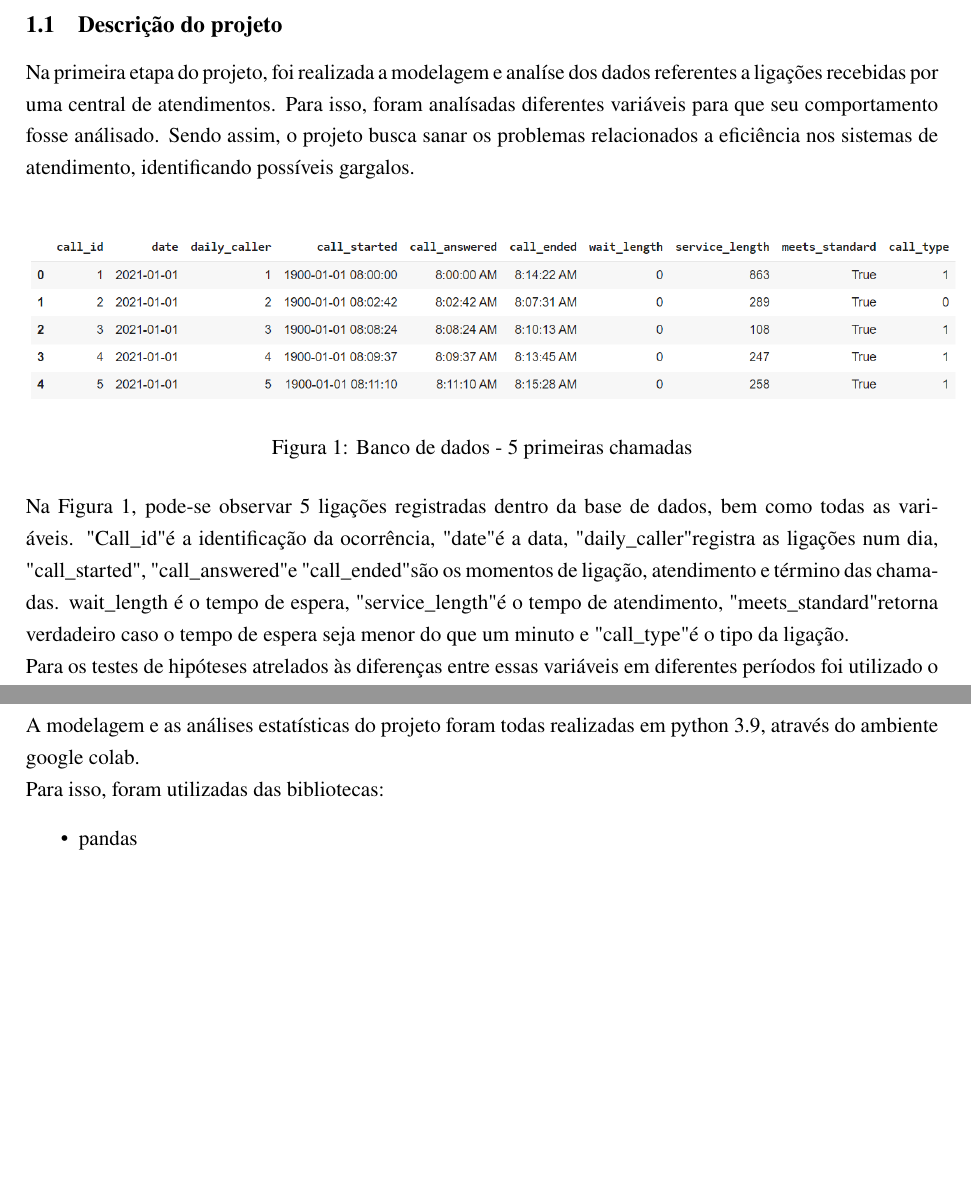
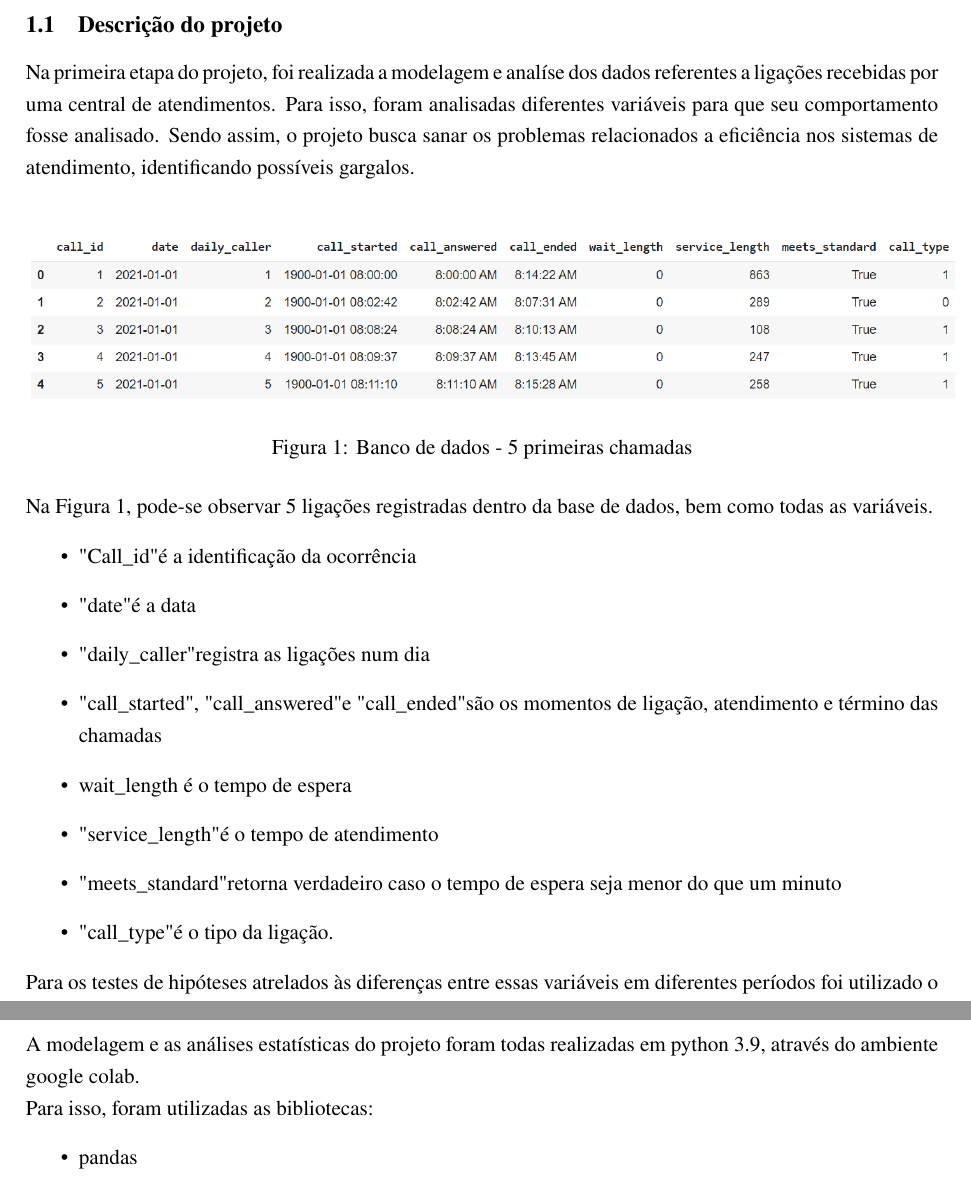
Before and after one commit to lucasgmalheiros/projeto-simulacao, a LaTeX document (Documentos/main.tex, which reads Documentos/introducao/introducao.tex): two parts of pages 3 and 4 of 23, joined at a grey line, cut so that both start at the same text, the shorter picture padded with empty space. Compiled offline with pdfLaTeX.

Commit message:
correção ortografia

```diff
--- a/Documentos/introducao/introducao.tex
+++ b/Documentos/introducao/introducao.tex
@@ -1,12 +1,21 @@
 \subsection{Descrição do projeto}
-Na primeira etapa do projeto, foi realizada a modelagem e analíse dos dados referentes a ligações recebidas por uma central de atendimentos. Para isso, foram analísadas diferentes variáveis para que seu comportamento fosse análisado. Sendo assim, o projeto busca sanar os problemas relacionados a eficiência nos sistemas de atendimento, identificando possíveis gargalos.\\
+Na primeira etapa do projeto, foi realizada a modelagem e analíse dos dados referentes a ligações recebidas por uma central de atendimentos. Para isso, foram analisadas diferentes variáveis para que seu comportamento fosse analisado. Sendo assim, o projeto busca sanar os problemas relacionados a eficiência nos sistemas de atendimento, identificando possíveis gargalos.\\
 \begin{figure}[H]
     \includegraphics[scale= 0.6]{introducao/imgintro.png}
     \caption{Banco de dados - 5 primeiras chamadas}
     \label{fig: bd_img}
 \end{figure}
-Na Figura \ref*{fig: bd_img}, pode-se observar 5 ligações registradas dentro da base de dados, bem como todas as variáveis. "Call\_id" é a identificação da ocorrência, "date" é a data, "daily\_caller" registra as ligações num dia, "call\_started", "call\_answered" e "call\_ended" são os momentos de ligação, atendimento e término das chamadas.
-wait\_length é o tempo de espera,  "service\_length" é o tempo de atendimento, "meets\_standard" retorna verdadeiro caso o tempo de espera seja menor do que um minuto e "call\_type" é o tipo da ligação.\\
+Na Figura \ref*{fig: bd_img}, pode-se observar 5 ligações registradas dentro da base de dados, bem como todas as variáveis.
+\begin{itemize}
+    \item"Call\_id" é a identificação da ocorrência
+    \item"date" é a data
+    \item "daily\_caller" registra as ligações num dia
+    \item"call\_started", "call\_answered" e "call\_ended" são os momentos de ligação, atendimento e término das chamadas
+    \item wait\_length é o tempo de espera
+    \item"service\_length" é o tempo de atendimento
+    \item"meets\_standard" retorna verdadeiro caso o tempo de espera seja menor do que um minuto
+    \item"call\_type" é o tipo da ligação.
+\end{itemize}
 Para os testes de hipóteses atrelados às diferenças entre essas variáveis em diferentes períodos foi utilizado o método Kolmogorov-Smirnov para duas amostras que possui caráter não parametrico, sendo assim:\\
 \begin{center}
 $H{0}$ : Amostras seguem a mesma distribuição\\
@@ -20,7 +29,7 @@ Para a próxima etapa do processo, será realizada a modelagem da diferença ent
 
 \subsection{Ferramentas utilizadas}
 A modelagem e as análises estatísticas do projeto foram todas realizadas em python 3.9, através do ambiente google colab.\\
-Para isso, foram utilizadas das bibliotecas:
+Para isso, foram utilizadas as bibliotecas:
 \begin{itemize}
     \item pandas
     \item numpy
```
